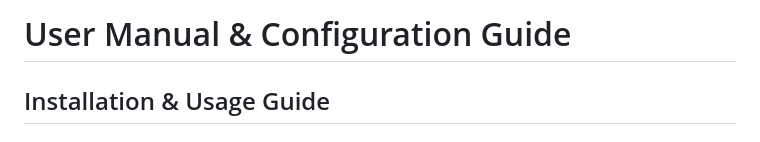
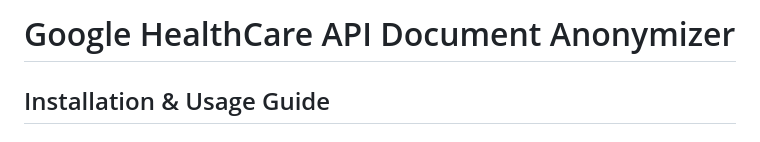
Before and after one commit to PoltorProgrammer/Google-DLP-Sensitive-Data-Protection, a Markdown page: README.md, the part around the change. Drawn GitHub-style.

```diff
--- a/README.md
+++ b/README.md
@@ -1,4 +1,4 @@
-# User Manual & Configuration Guide
+# Google HealthCare API Document Anonymizer
 
 ## Installation & Usage Guide
 
```
